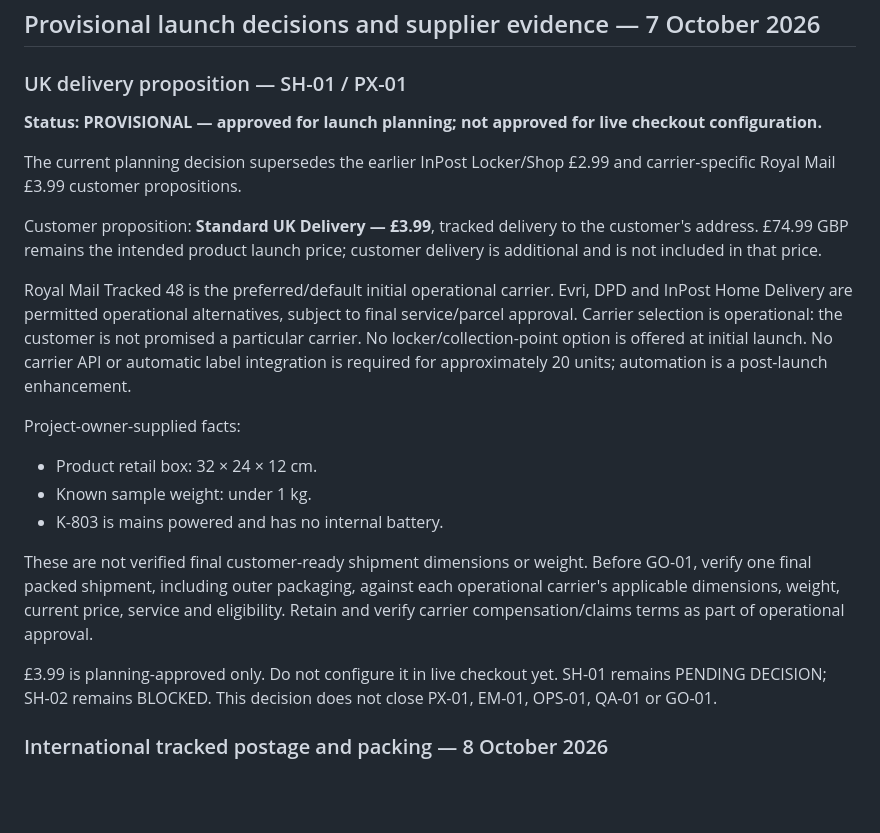
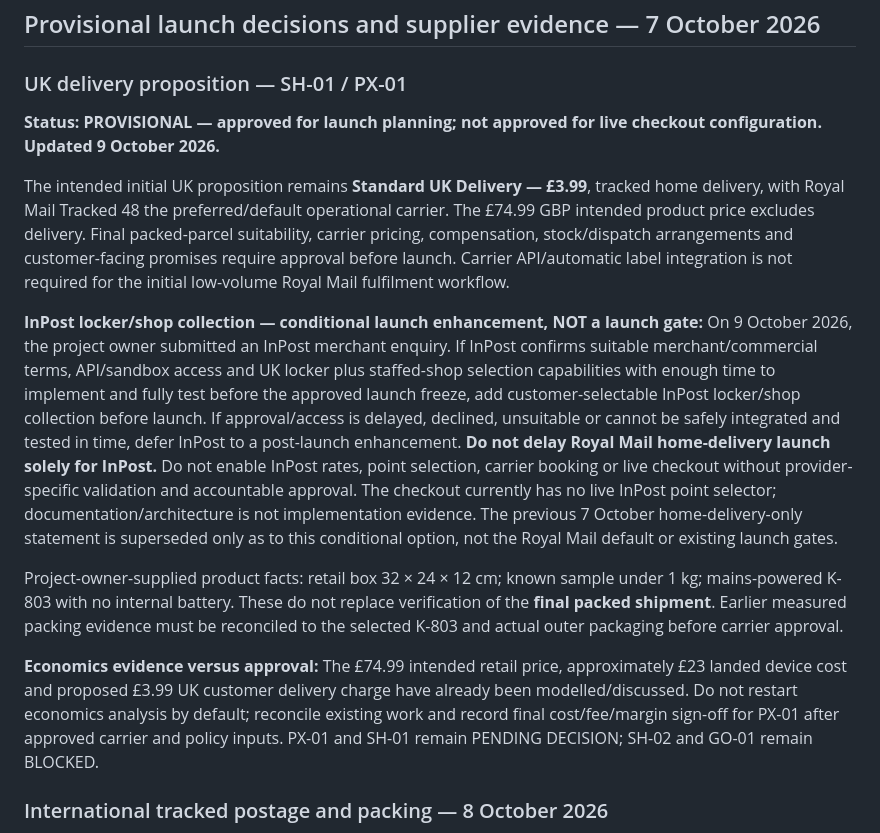
Before and after one commit to rk96884/CYPH1, a Markdown page: docs/operations/COMMERCE-LAUNCH-READINESS.md, the part around the change. Drawn GitHub-style; blank space fills up the shorter version.

Commit message:
docs: clarify conditional InPost launch and existing economics evidence

```diff
--- a/docs/operations/COMMERCE-LAUNCH-READINESS.md
+++ b/docs/operations/COMMERCE-LAUNCH-READINESS.md
@@ -43,38 +43,15 @@ All target dates below are in 2026. Repository areas are unlocked for implementa
 
 ### UK delivery proposition — SH-01 / PX-01
 
-**Status: PROVISIONAL — approved for launch planning; not approved for live
-checkout configuration.**
+**Status: PROVISIONAL — approved for launch planning; not approved for live checkout configuration. Updated 9 October 2026.**
 
-The current planning decision supersedes the earlier InPost Locker/Shop
-£2.99 and carrier-specific Royal Mail £3.99 customer propositions.
+The intended initial UK proposition remains **Standard UK Delivery — £3.99**, tracked home delivery, with Royal Mail Tracked 48 the preferred/default operational carrier. The £74.99 GBP intended product price excludes delivery. Final packed-parcel suitability, carrier pricing, compensation, stock/dispatch arrangements and customer-facing promises require approval before launch. Carrier API/automatic label integration is not required for the initial low-volume Royal Mail fulfilment workflow.
 
-Customer proposition: **Standard UK Delivery — £3.99**, tracked delivery to
-the customer's address. £74.99 GBP remains the intended product launch price;
-customer delivery is additional and is not included in that price.
+**InPost locker/shop collection — conditional launch enhancement, NOT a launch gate:** On 9 October 2026, the project owner submitted an InPost merchant enquiry. If InPost confirms suitable merchant/commercial terms, API/sandbox access and UK locker plus staffed-shop selection capabilities with enough time to implement and fully test before the approved launch freeze, add customer-selectable InPost locker/shop collection before launch. If approval/access is delayed, declined, unsuitable or cannot be safely integrated and tested in time, defer InPost to a post-launch enhancement. **Do not delay Royal Mail home-delivery launch solely for InPost.** Do not enable InPost rates, point selection, carrier booking or live checkout without provider-specific validation and accountable approval. The checkout currently has no live InPost point selector; documentation/architecture is not implementation evidence. The previous 7 October home-delivery-only statement is superseded only as to this conditional option, not the Royal Mail default or existing launch gates.
 
-Royal Mail Tracked 48 is the preferred/default initial operational carrier.
-Evri, DPD and InPost Home Delivery are permitted operational alternatives,
-subject to final service/parcel approval. Carrier selection is operational:
-the customer is not promised a particular carrier. No locker/collection-point
-option is offered at initial launch. No carrier API or automatic label
-integration is required for approximately 20 units; automation is a
-post-launch enhancement.
+Project-owner-supplied product facts: retail box 32 × 24 × 12 cm; known sample under 1 kg; mains-powered K-803 with no internal battery. These do not replace verification of the **final packed shipment**. Earlier measured packing evidence must be reconciled to the selected K-803 and actual outer packaging before carrier approval.
 
-Project-owner-supplied facts:
-- Product retail box: 32 × 24 × 12 cm.
-- Known sample weight: under 1 kg.
-- K-803 is mains powered and has no internal battery.
-
-These are not verified final customer-ready shipment dimensions or weight.
-Before GO-01, verify one final packed shipment, including outer packaging,
-against each operational carrier's applicable dimensions, weight, current
-price, service and eligibility. Retain and verify carrier compensation/claims
-terms as part of operational approval.
-
-£3.99 is planning-approved only. Do not configure it in live checkout yet.
-SH-01 remains PENDING DECISION; SH-02 remains BLOCKED. This decision does not
-close PX-01, EM-01, OPS-01, QA-01 or GO-01.
+**Economics evidence versus approval:** The £74.99 intended retail price, approximately £23 landed device cost and proposed £3.99 UK customer delivery charge have already been modelled/discussed. Do not restart economics analysis by default; reconcile existing work and record final cost/fee/margin sign-off for PX-01 after approved carrier and policy inputs. PX-01 and SH-01 remain PENDING DECISION; SH-02 and GO-01 remain BLOCKED.
 
 ### International tracked postage and packing — 8 October 2026
 
```
